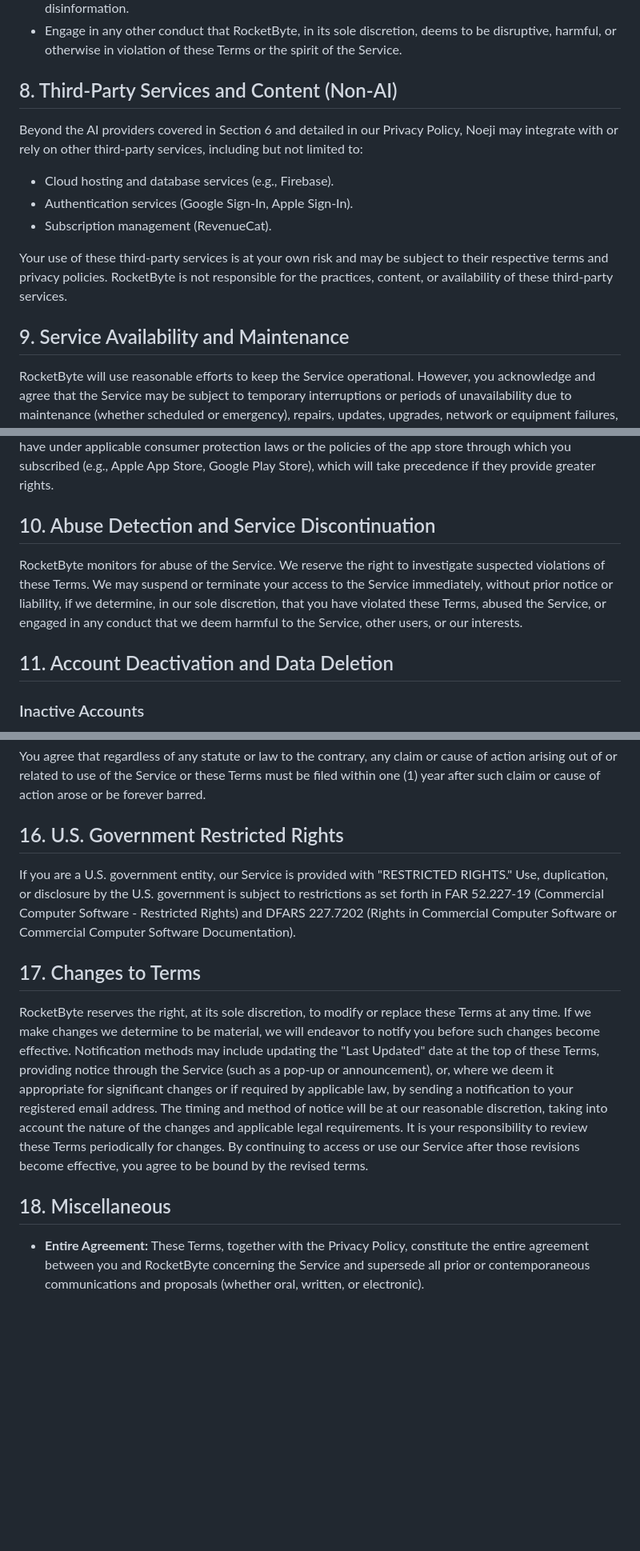
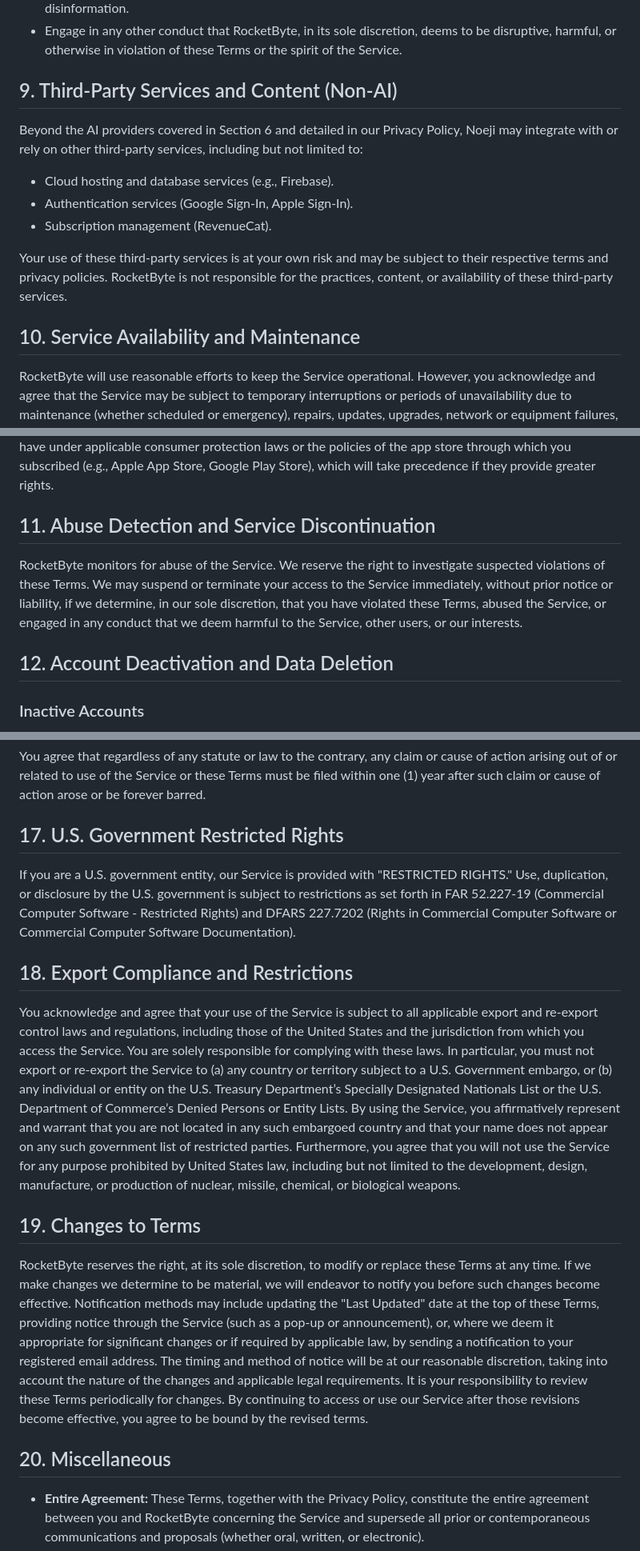
Before and after one commit to rokabytedev/vojiapp, a Markdown page: noeji_tos/noeji_app_tos/terms_of_service.md, 3 parts joined by grey strips. Shown: that part at 80% size. GitHub-like rendering; blank space fills up the shorter version.

Commit message:
Update terms_of_service.md -- address Apple's review feedback - part 1

```diff
--- a/noeji_tos/noeji_app_tos/terms_of_service.md
+++ b/noeji_tos/noeji_app_tos/terms_of_service.md
@@ -85,7 +93,7 @@ You agree not to:
 - Use the Service to generate spam, unsolicited messages, or content that promotes harmful activities or disinformation.
 - Engage in any other conduct that RocketByte, in its sole discretion, deems to be disruptive, harmful, or otherwise in violation of these Terms or the spirit of the Service.
 
-## 8. Third-Party Services and Content (Non-AI)
+## 9. Third-Party Services and Content (Non-AI)
 Beyond the AI providers covered in Section 6 and detailed in our Privacy Policy, Noeji may integrate with or rely on other third-party services, including but not limited to:
 - Cloud hosting and database services (e.g., Firebase).
 - Authentication services (Google Sign-In, Apple Sign-In).
@@ -93,16 +101,16 @@ Beyond the AI providers covered in Section 6 and detailed in our Privacy Policy,
 
 Your use of these third-party services is at your own risk and may be subject to their respective terms and privacy policies. RocketByte is not responsible for the practices, content, or availability of these third-party services.
 
-## 9. Service Availability and Maintenance
+## 10. Service Availability and Maintenance
 RocketByte will use reasonable efforts to keep the Service operational. However, you acknowledge and agree that the Service may be subject to temporary interruptions or periods of unavailability due to maintenance (whether scheduled or emergency), repairs, updates, upgrades, network or equipment failures, or other causes beyond or within our reasonable control.
 We reserve the right to suspend, discontinue, modify, or limit access to the Service or any part of it, with or without notice, at any time and for any reason, including but not limited to, for conducting maintenance, implementing updates or upgrades, addressing security concerns, or improving the Service. You agree that RocketByte will not be liable to you or to any third party for any modification, suspension, discontinuance, or limitation of the Service, or any loss of data or User Content resulting therefrom, except as may be expressly agreed by RocketByte in writing or as strictly required by applicable law.
 Generally, no refunds or credits will be offered for any Service interruptions, downtime, or unavailability, including those resulting from maintenance, technical issues, or Service modifications. This applies whether such interruptions are scheduled or unscheduled, and regardless of their duration, to the maximum extent permitted by applicable law.
 Notwithstanding the foregoing, for paying Pro Tier subscribers, in the event of a significant, prolonged, and material paid-service interruption that is directly and solely attributable to RocketByte's fault (and not due to factors outside our reasonable control, your actions, or third-party service failures impacting the broader internet or our essential suppliers), RocketByte may, at its sole discretion, consider providing a pro-rata credit or refund for the unused portion of the affected subscription period. Any such consideration will be determined on a case-by-case basis. Nothing in this section shall be deemed to limit any mandatory refund rights you may have under applicable consumer protection laws or the policies of the app store through which you subscribed (e.g., Apple App Store, Google Play Store), which will take precedence if they provide greater rights.
 
-## 10. Abuse Detection and Service Discontinuation
+## 11. Abuse Detection and Service Discontinuation
 RocketByte monitors for abuse of the Service. We reserve the right to investigate suspected violations of these Terms. We may suspend or terminate your access to the Service immediately, without prior notice or liability, if we determine, in our sole discretion, that you have violated these Terms, abused the Service, or engaged in any conduct that we deem harmful to the Service, other users, or our interests.
 
-## 11. Account Deactivation and Data Deletion
+## 12. Account Deactivation and Data Deletion
 ### Inactive Accounts
 RocketByte reserves the right to deactivate and delete accounts that have been inactive for a continuous period of twelve (12) months. An account is deemed inactive if you have not logged in during that period. We will attempt to notify you via your registered email address at least thirty (30) days before deleting an inactive account.
 ### Termination by You
@@ -152,13 +160,19 @@ Any dispute, claim, or controversy arising out of or relating to these Terms or
 
 You agree that regardless of any statute or law to the contrary, any claim or cause of action arising out of or related to use of the Service or these Terms must be filed within one (1) year after such claim or cause of action arose or be forever barred.
 
-## 16. U.S. Government Restricted Rights
+## 17. U.S. Government Restricted Rights
 If you are a U.S. government entity, our Service is provided with "RESTRICTED RIGHTS." Use, duplication, or disclosure by the U.S. government is subject to restrictions as set forth in FAR 52.227-19 (Commercial Computer Software - Restricted Rights) and DFARS 227.7202 (Rights in Commercial Computer Software or Commercial Computer Software Documentation).
 
-## 17. Changes to Terms
+## 18. Export Compliance and Restrictions
+You acknowledge and agree that your use of the Service is subject to all applicable export and re-export control laws and regulations, including those of the United States and the jurisdiction from which you access the Service. You are solely responsible for complying with these laws.
+In particular, you must not export or re-export the Service to (a) any country or territory subject to a U.S. Government embargo, or (b) any individual or entity on the U.S. Treasury Department’s Specially Designated Nationals List or the U.S. Department of Commerce’s Denied Persons or Entity Lists.
+By using the Service, you affirmatively represent and warrant that you are not located in any such embargoed country and that your name does not appear on any such government list of restricted parties.
+Furthermore, you agree that you will not use the Service for any purpose prohibited by United States law, including but not limited to the development, design, manufacture, or production of nuclear, missile, chemical, or biological weapons.
+
+## 19. Changes to Terms
 RocketByte reserves the right, at its sole discretion, to modify or replace these Terms at any time. If we make changes we determine to be material, we will endeavor to notify you before such changes become effective. Notification methods may include updating the "Last Updated" date at the top of these Terms, providing notice through the Service (such as a pop-up or announcement), or, where we deem it appropriate for significant changes or if required by applicable law, by sending a notification to your registered email address. The timing and method of notice will be at our reasonable discretion, taking into account the nature of the changes and applicable legal requirements. It is your responsibility to review these Terms periodically for changes. By continuing to access or use our Service after those revisions become effective, you agree to be bound by the revised terms.
 
-## 18. Miscellaneous
+## 20. Miscellaneous
 - **Entire Agreement:** These Terms, together with the Privacy Policy, constitute the entire agreement between you and RocketByte concerning the Service and supersede all prior or contemporaneous communications and proposals (whether oral, written, or electronic).
 - **Severability:** If any provision of these Terms is found to be unenforceable or invalid, that provision will be limited or eliminated to the minimum extent necessary so that these Terms will otherwise remain in full force and effect and enforceable.
 - **No Waiver:** No waiver of any term of these Terms shall be deemed a further or continuing waiver of such term or any other term, and RocketByte's failure to assert any right or provision under these Terms shall not constitute a waiver of such right or provision.
```
Also changed, not shown: other parts of noeji_tos/noeji_app_tos/terms_of_service.md (+20 -12 lines).
